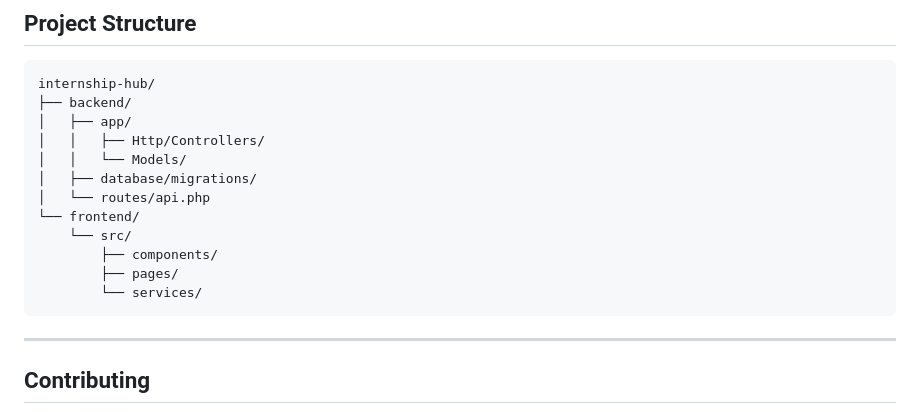
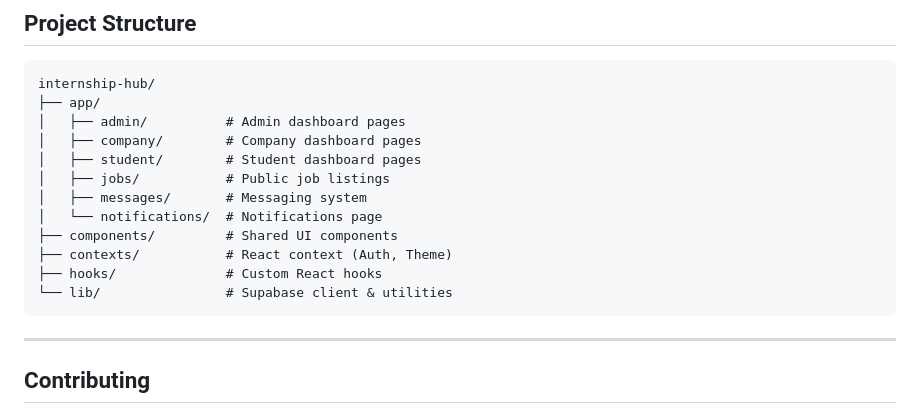
Before and after one commit to hasib61714/internship-hub, a Markdown page: README.md, the part around one of its changes. GitHub-like rendering.

````diff
--- a/README.md
+++ b/README.md
@@ -101,17 +95,17 @@ Open [http://localhost:5173](http://localhost:5173) in your browser.
 
 ```
 internship-hub/
-├── backend/
-│   ├── app/
-│   │   ├── Http/Controllers/
-│   │   └── Models/
-│   ├── database/migrations/
-│   └── routes/api.php
-└── frontend/
-    └── src/
-        ├── components/
-        ├── pages/
-        └── services/
+├── app/
+│   ├── admin/          # Admin dashboard pages
+│   ├── company/        # Company dashboard pages
+│   ├── student/        # Student dashboard pages
+│   ├── jobs/           # Public job listings
+│   ├── messages/       # Messaging system
+│   └── notifications/  # Notifications page
+├── components/         # Shared UI components
+├── contexts/           # React context (Auth, Theme)
+├── hooks/              # Custom React hooks
+└── lib/                # Supabase client & utilities
 ```
 
 ---
````
Also changed, not shown: other parts of README.md (+25 -31 lines).
